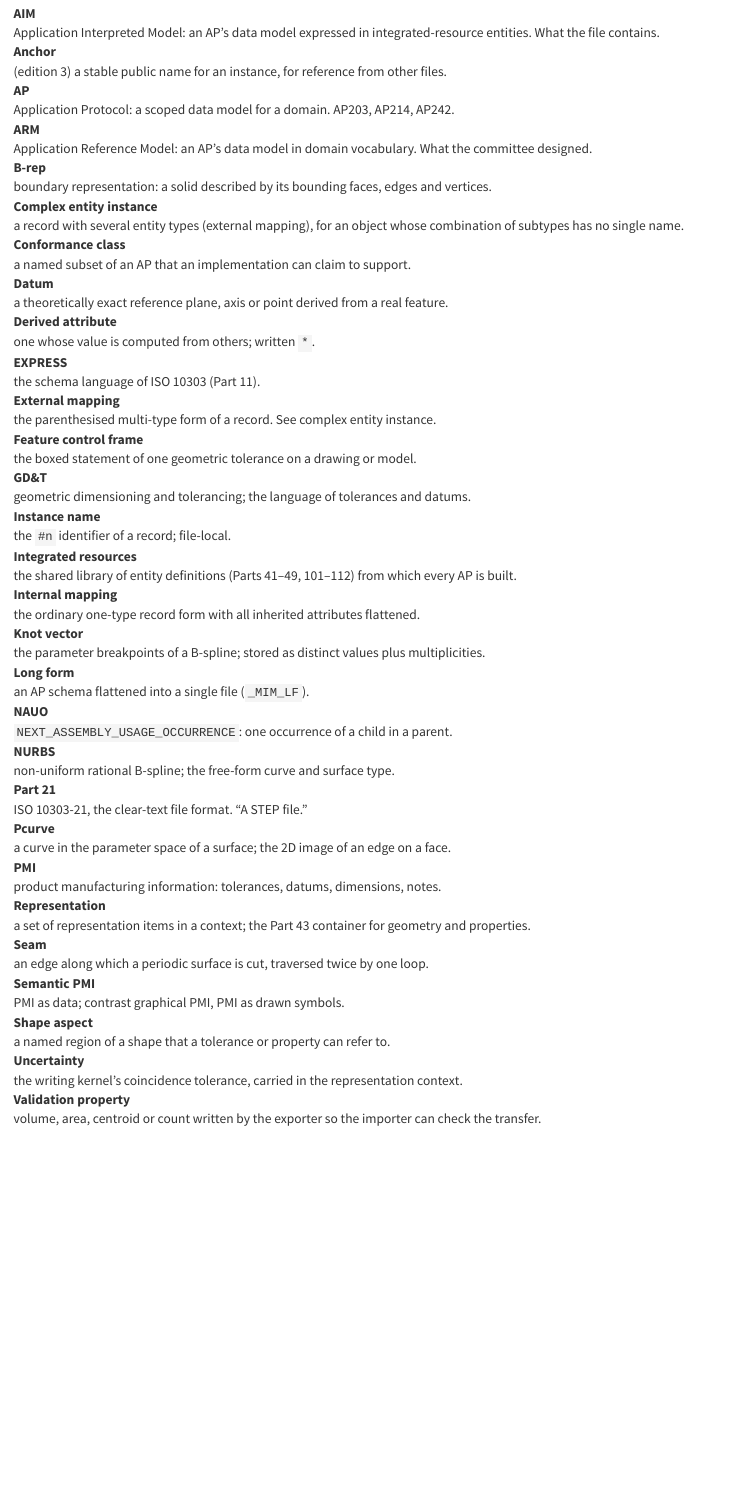
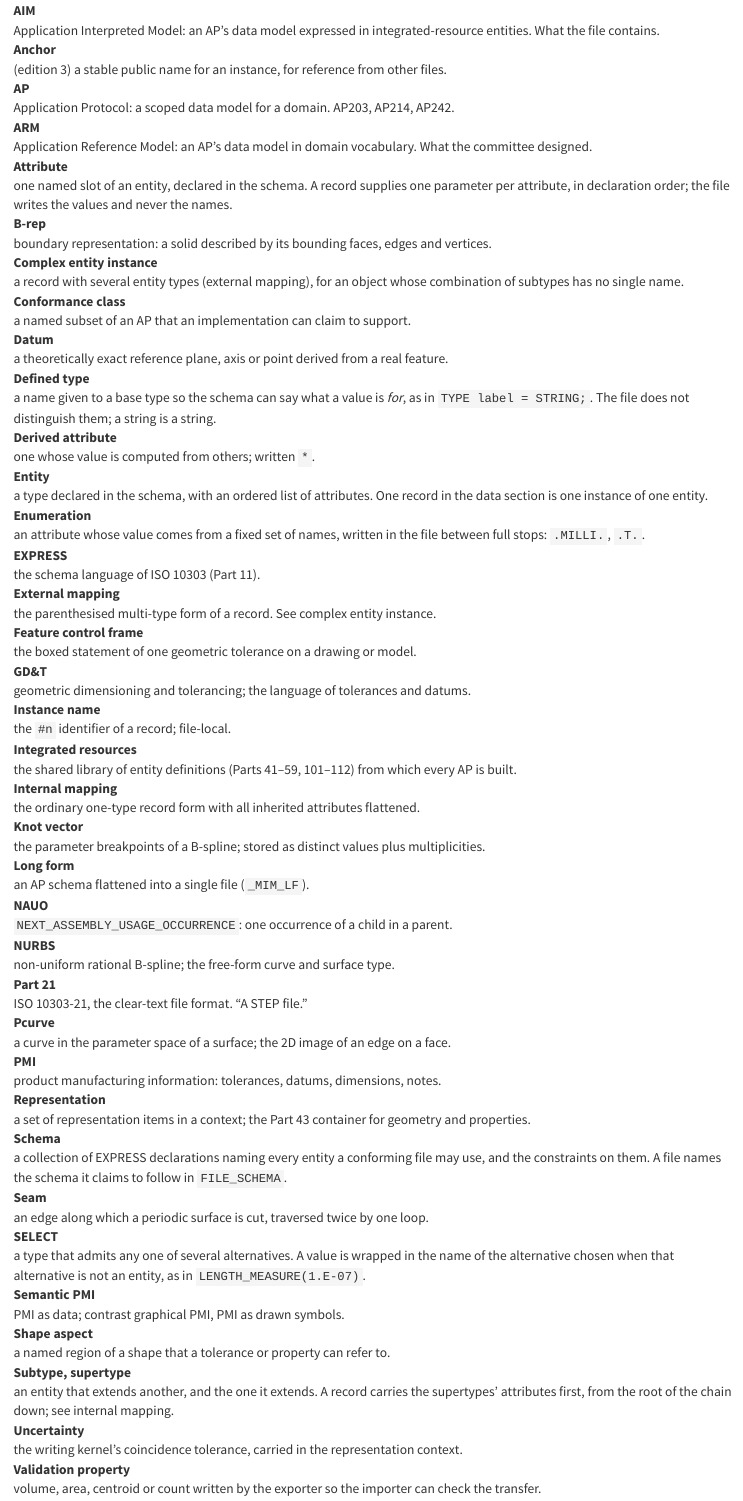
Before and after one commit to jchultarsky/step-book, a Quarto document (appendices/d-glossary.qmd): the page in a window 1100 px wide, from 60 px down before the commit and from 140 px down after it, so that both start at the same text. Rendered offline with R 4.5, knitr and Pandoc in place of Quarto, with nearby package versions.

Commit message:
Add the base EXPRESS terms to the glossary
The glossary defined the derived and advanced terms but not the ones they
rest on: 'derived attribute' was explained in terms of 'attribute', which had
no entry. Add entity, attribute, schema, aggregate, defined type,
enumeration, SELECT, and subtype/supertype, so a reader arriving mid-book can
look up the vocabulary chapter 4 teaches.

Also bring the integrated resources range into line with the correction in
chapter 1: Parts 41-59, not 41-49.

Co-Authored-By: Claude Opus 5 <noreply@anthropic.com>

```diff
--- a/appendices/d-glossary.qmd
+++ b/appendices/d-glossary.qmd
@@ -15,6 +19,10 @@ ARM
 :   Application Reference Model: an AP's data model in domain vocabulary.
     What the committee designed.
 
+Attribute
+:   one named slot of an entity, declared in the schema.
+    A record supplies one parameter per attribute, in declaration order; the file writes the values and never the names.
+
 B-rep
 :   boundary representation: a solid described by its bounding faces, edges and vertices.
 
@@ -27,8 +35,19 @@ Conformance class
 Datum
 :   a theoretically exact reference plane, axis or point derived from a real feature.
 
+Defined type
+:   a name given to a base type so the schema can say what a value is *for*, as in `TYPE label = STRING;`.
+    The file does not distinguish them; a string is a string.
+
 Derived attribute
 :   one whose value is computed from others; written `*`.
+
+Entity
+:   a type declared in the schema, with an ordered list of attributes.
+    One record in the data section is one instance of one entity.
+
+Enumeration
+:   an attribute whose value comes from a fixed set of names, written in the file between full stops: `.MILLI.`, `.T.`.
 
 EXPRESS
 :   the schema language of ISO 10303 (Part 11).
@@ -47,7 +66,7 @@ Instance name
 :   the `#n` identifier of a record; file-local.
 
 Integrated resources
-:   the shared library of entity definitions (Parts 41–49, 101–112) from which every AP is built.
+:   the shared library of entity definitions (Parts 41–59, 101–112) from which every AP is built.
 
 Internal mapping
 :   the ordinary one-type record form with all inherited attributes flattened.
@@ -77,8 +96,16 @@ PMI
 Representation
 :   a set of representation items in a context; the Part 43 container for geometry and properties.
 
+Schema
+:   a collection of EXPRESS declarations naming every entity a conforming file may use, and the constraints on them.
+    A file names the schema it claims to follow in `FILE_SCHEMA`.
+
 Seam
 :   an edge along which a periodic surface is cut, traversed twice by one loop.
+
+SELECT
+:   a type that admits any one of several alternatives.
+    A value is wrapped in the name of the alternative chosen when that alternative is not an entity, as in `LENGTH_MEASURE(1.E-07)`.
 
 Semantic PMI
 :   PMI as data; contrast graphical PMI, PMI as drawn symbols.
@@ -86,6 +113,10 @@ Semantic PMI
 Shape aspect
 :   a named region of a shape that a tolerance or property can refer to.
 
+Subtype, supertype
+:   an entity that extends another, and the one it extends.
+    A record carries the supertypes' attributes first, from the root of the chain down; see internal mapping.
+
 Uncertainty
 :   the writing kernel's coincidence tolerance, carried in the representation context.
 
```
Also changed, not shown: appendices/d-glossary.qmd (4 more changed lines).
